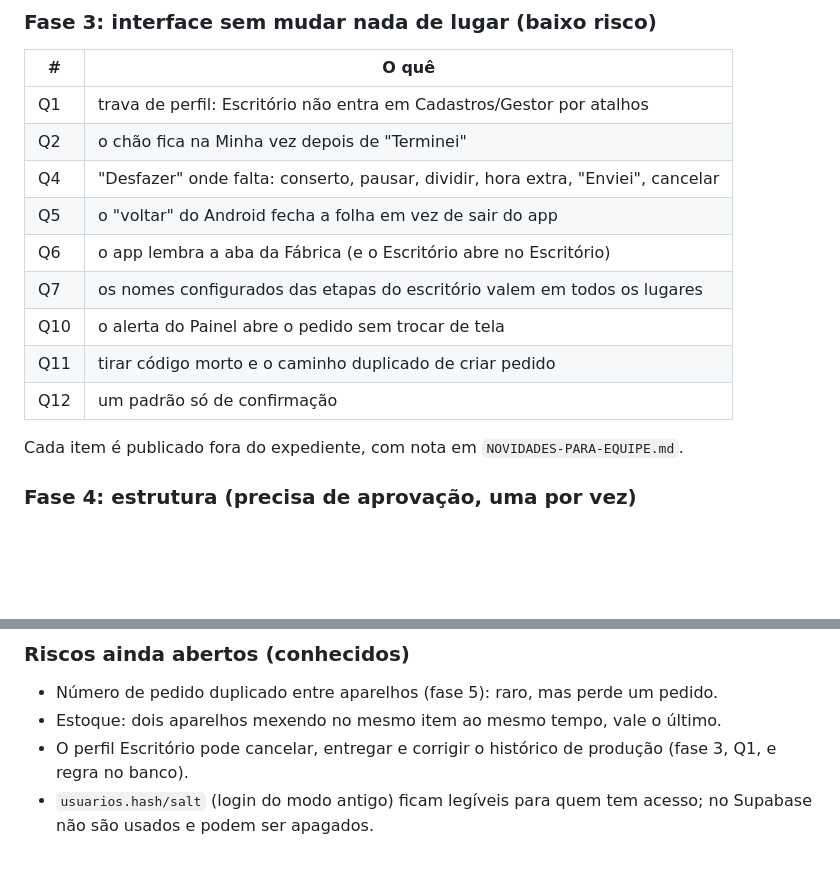
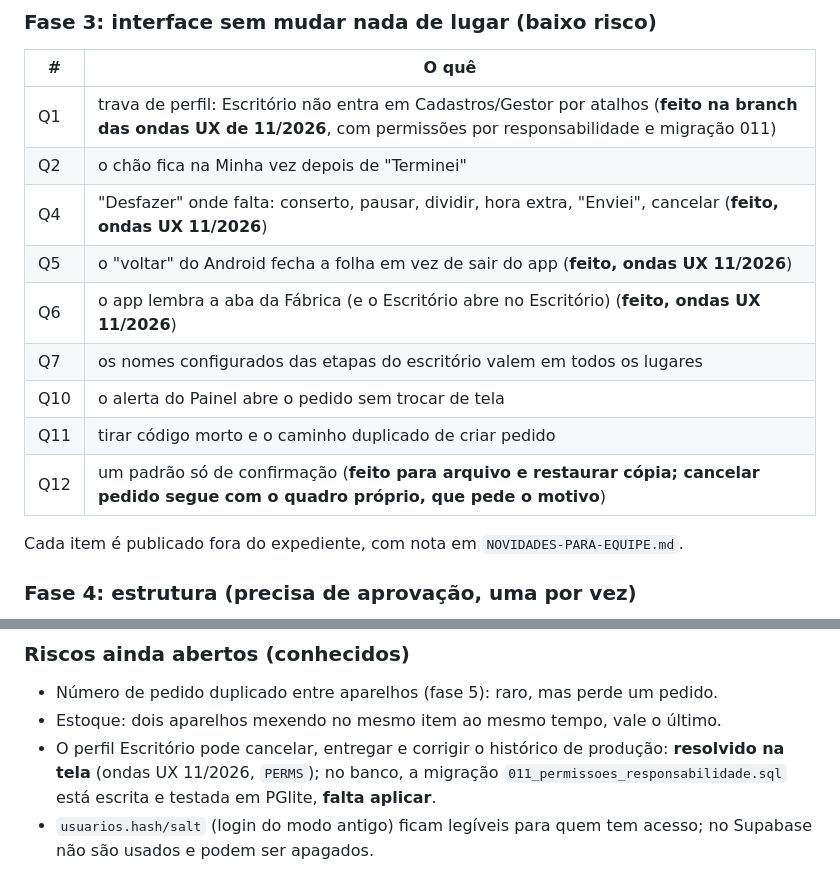
Before and after one commit to martinssrenanrm/martins-uniformes, a Markdown page: docs/ARQUITETURA.md, 2 parts joined by grey strips. Rendered like a GitHub page; blank space fills up the shorter version.

Commit message:
Relatório das ondas UX de 11/2026; ARQUITETURA e lista de testes atualizadas
Co-Authored-By: Claude Opus 5.5 <noreply@anthropic.com>

```diff
--- a/docs/ARQUITETURA.md
+++ b/docs/ARQUITETURA.md
@@ -169,15 +169,15 @@ Aba **Resultados** no Painel do gestor, lendo `metricas()`: quanto dá para conf
 ### Fase 3: interface sem mudar nada de lugar (baixo risco)
 | # | O quê |
 |---|---|
-| Q1 | trava de perfil: Escritório não entra em Cadastros/Gestor por atalhos |
+| Q1 | trava de perfil: Escritório não entra em Cadastros/Gestor por atalhos (**feito na branch das ondas UX de 11/2026**, com permissões por responsabilidade e migração 011) |
 | Q2 | o chão fica na Minha vez depois de "Terminei" |
-| Q4 | "Desfazer" onde falta: conserto, pausar, dividir, hora extra, "Enviei", cancelar |
-| Q5 | o "voltar" do Android fecha a folha em vez de sair do app |
-| Q6 | o app lembra a aba da Fábrica (e o Escritório abre no Escritório) |
+| Q4 | "Desfazer" onde falta: conserto, pausar, dividir, hora extra, "Enviei", cancelar (**feito, ondas UX 11/2026**) |
+| Q5 | o "voltar" do Android fecha a folha em vez de sair do app (**feito, ondas UX 11/2026**) |
+| Q6 | o app lembra a aba da Fábrica (e o Escritório abre no Escritório) (**feito, ondas UX 11/2026**) |
 | Q7 | os nomes configurados das etapas do escritório valem em todos os lugares |
 | Q10 | o alerta do Painel abre o pedido sem trocar de tela |
 | Q11 | tirar código morto e o caminho duplicado de criar pedido |
-| Q12 | um padrão só de confirmação |
+| Q12 | um padrão só de confirmação (**feito para arquivo e restaurar cópia; cancelar pedido segue com o quadro próprio, que pede o motivo**) |
 
 Cada item é publicado fora do expediente, com nota em `NOVIDADES-PARA-EQUIPE.md`.
 
@@ -199,5 +199,5 @@ Cada item é publicado fora do expediente, com nota em `NOVIDADES-PARA-EQUIPE.md
 ### Riscos ainda abertos (conhecidos)
 - Número de pedido duplicado entre aparelhos (fase 5): raro, mas perde um pedido.
 - Estoque: dois aparelhos mexendo no mesmo item ao mesmo tempo, vale o último.
-- O perfil Escritório pode cancelar, entregar e corrigir o histórico de produção (fase 3, Q1, e regra no banco).
+- O perfil Escritório pode cancelar, entregar e corrigir o histórico de produção: **resolvido na tela** (ondas UX 11/2026, `PERMS`); no banco, a migração `011_permissoes_responsabilidade.sql` está escrita e testada em PGlite, **falta aplicar**.
 - `usuarios.hash/salt` (login do modo antigo) ficam legíveis para quem tem acesso; no Supabase não são usados e podem ser apagados.
```
Also changed, not shown: CLAUDE.md (+5 -0 lines), docs/ux/ONDAS-UX-2026-11.md (added, +128 -0 lines).
